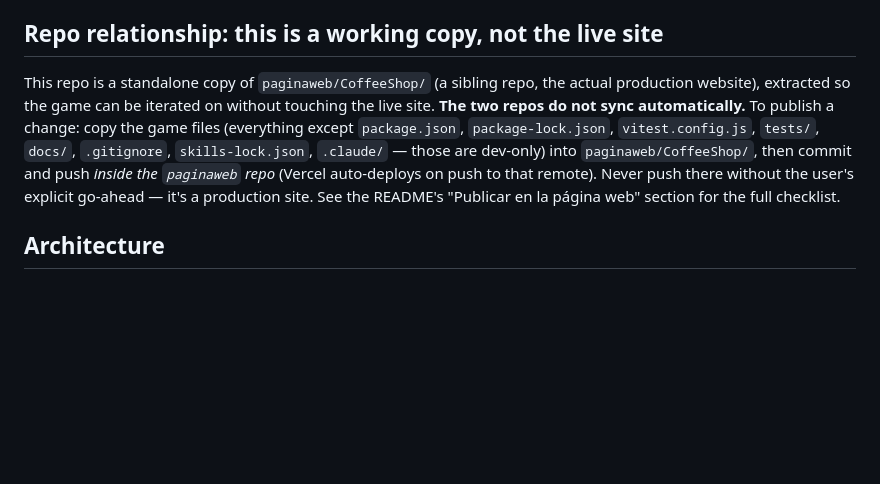
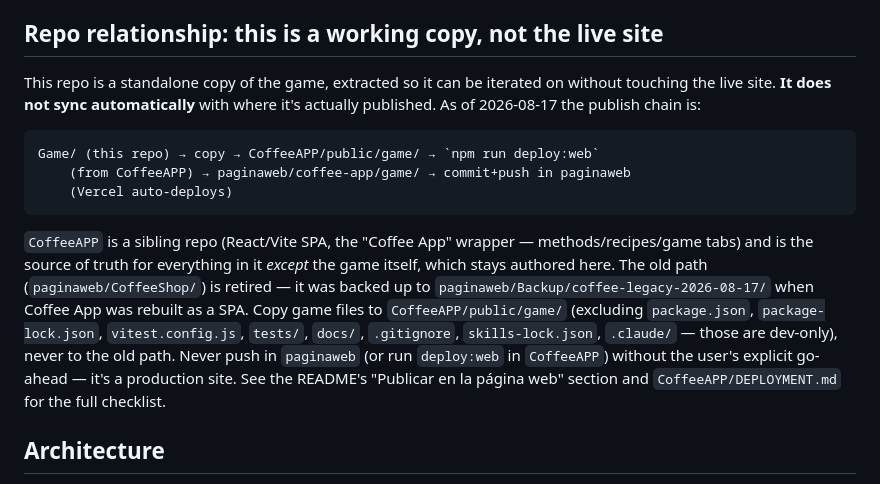
Before and after one commit to cesarcardona523-del/Game, a Markdown page: CLAUDE.md, the part around the change. Rendered like a GitHub page; blank space fills up the shorter version.

````diff
--- a/CLAUDE.md
+++ b/CLAUDE.md
@@ -16,16 +16,28 @@ directory with any static file server (e.g. `python3 -m http.server`).
 
 ## Repo relationship: this is a working copy, not the live site
 
-This repo is a standalone copy of `paginaweb/CoffeeShop/` (a sibling repo,
-the actual production website), extracted so the game can be iterated on
-without touching the live site. **The two repos do not sync automatically.**
-To publish a change: copy the game files (everything except `package.json`,
-`package-lock.json`, `vitest.config.js`, `tests/`, `docs/`, `.gitignore`,
-`skills-lock.json`, `.claude/` — those are dev-only) into
-`paginaweb/CoffeeShop/`, then commit and push *inside the `paginaweb` repo*
-(Vercel auto-deploys on push to that remote). Never push there without the
-user's explicit go-ahead — it's a production site. See the README's
-"Publicar en la página web" section for the full checklist.
+This repo is a standalone copy of the game, extracted so it can be iterated
+on without touching the live site. **It does not sync automatically** with
+where it's actually published. As of 2026-08-17 the publish chain is:
+
+```
+Game/ (this repo) → copy → CoffeeAPP/public/game/ → `npm run deploy:web`
+    (from CoffeeAPP) → paginaweb/coffee-app/game/ → commit+push in paginaweb
+    (Vercel auto-deploys)
+```
+
+`CoffeeAPP` is a sibling repo (React/Vite SPA, the "Coffee App" wrapper —
+methods/recipes/game tabs) and is the source of truth for everything in it
+*except* the game itself, which stays authored here. The old path
+(`paginaweb/CoffeeShop/`) is retired — it was backed up to
+`paginaweb/Backup/coffee-legacy-2026-08-17/` when Coffee App was rebuilt as
+a SPA. Copy game files to `CoffeeAPP/public/game/` (excluding
+`package.json`, `package-lock.json`, `vitest.config.js`, `tests/`, `docs/`,
+`.gitignore`, `skills-lock.json`, `.claude/` — those are dev-only), never to
+the old path. Never push in `paginaweb` (or run `deploy:web` in `CoffeeAPP`)
+without the user's explicit go-ahead — it's a production site. See the
+README's "Publicar en la página web" section and `CoffeeAPP/DEPLOYMENT.md`
+for the full checklist.
 
 ## Architecture
 
````
Also changed, not shown: README.md (+17 -9 lines).
